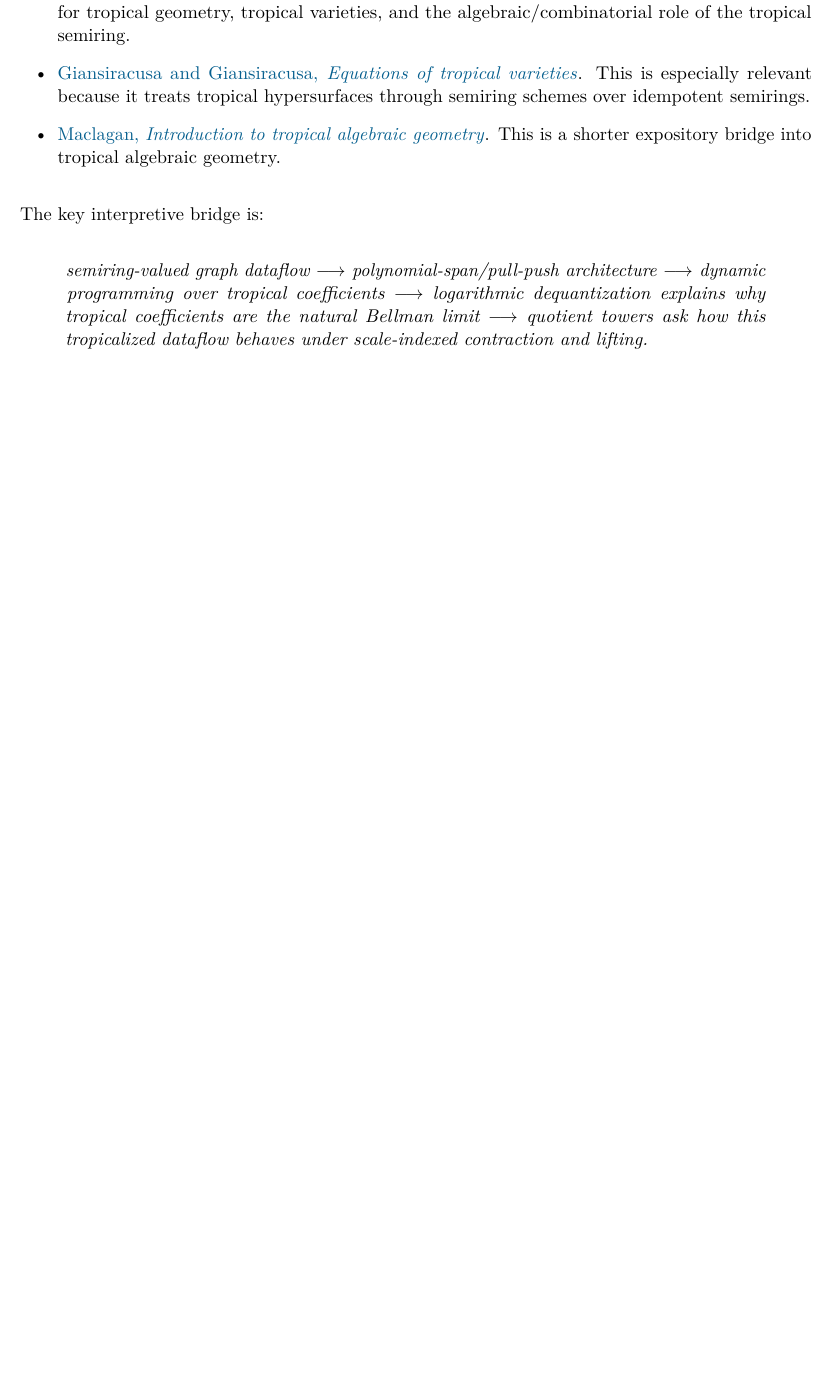
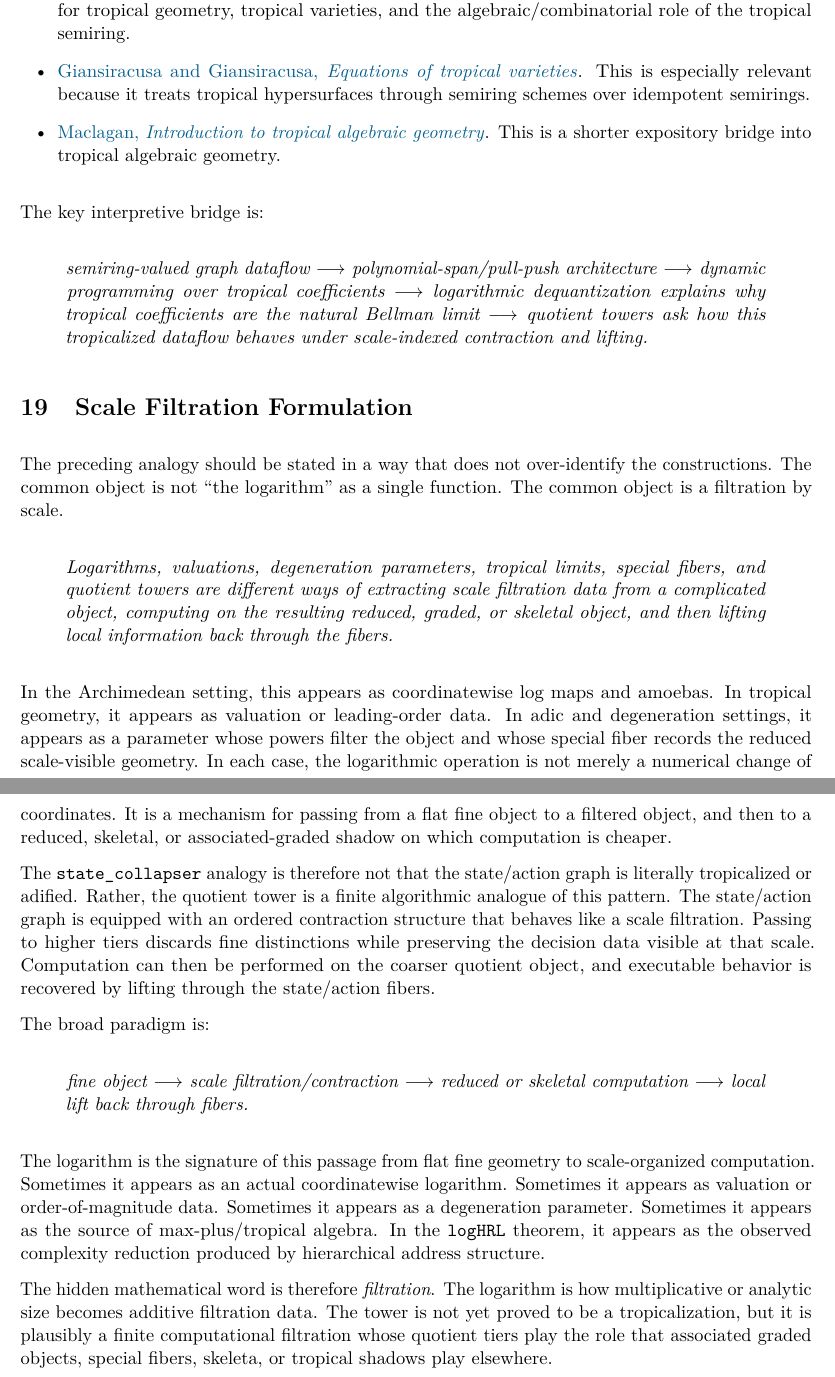
Before and after one commit to TYLERSFOSTER/state_collapser, a LaTeX document (docs/design/log_tropical_geometry/01_001_log_tropical_geometry_and_quotient_tower_discussion.tex): part of page 14 of 14 before the commit and two parts of pages 14 and 15 of 15 after it, the two joined at a grey line, cut so that both start at the same text, the shorter picture padded with empty space. Compiled offline with pdfLaTeX.

Commit message:
adic discussion around log contraction

```diff
--- a/docs/design/log_tropical_geometry/01_001_log_tropical_geometry_and_quotient_tower_discussion.tex
+++ b/docs/design/log_tropical_geometry/01_001_log_tropical_geometry_and_quotient_tower_discussion.tex
@@ -920,4 +920,60 @@ quotient towers ask how this tropicalized dataflow behaves under scale-indexed
 contraction and lifting.
 \end{claimbox}
 
+\section{Scale Filtration Formulation}
+
+The preceding analogy should be stated in a way that does not over-identify the
+constructions. The common object is not ``the logarithm'' as a single function.
+The common object is a filtration by scale.
+
+\begin{claimbox}
+Logarithms, valuations, degeneration parameters, tropical limits, special
+fibers, and quotient towers are different ways of extracting scale filtration
+data from a complicated object, computing on the resulting reduced, graded, or
+skeletal object, and then lifting local information back through the fibers.
+\end{claimbox}
+
+In the Archimedean setting, this appears as coordinatewise log maps and
+amoebas. In tropical geometry, it appears as valuation or leading-order data.
+In adic and degeneration settings, it appears as a parameter whose powers
+filter the object and whose special fiber records the reduced scale-visible
+geometry. In each case, the logarithmic operation is not merely a numerical
+change of coordinates. It is a mechanism for passing from a flat fine object to
+a filtered object, and then to a reduced, skeletal, or associated-graded shadow
+on which computation is cheaper.
+
+The \SC{} analogy is therefore not that the state/action graph is literally
+tropicalized or adified. Rather, the quotient tower is a finite algorithmic
+analogue of this pattern. The state/action graph is equipped with an ordered
+contraction structure that behaves like a scale filtration. Passing to higher
+tiers discards fine distinctions while preserving the decision data visible at
+that scale. Computation can then be performed on the coarser quotient object,
+and executable behavior is recovered by lifting through the state/action
+fibers.
+
+The broad paradigm is:
+
+\begin{claimbox}
+fine object
+\(\longrightarrow\)
+scale filtration/contraction
+\(\longrightarrow\)
+reduced or skeletal computation
+\(\longrightarrow\)
+local lift back through fibers.
+\end{claimbox}
+
+The logarithm is the signature of this passage from flat fine geometry to
+scale-organized computation. Sometimes it appears as an actual coordinatewise
+logarithm. Sometimes it appears as valuation or order-of-magnitude data.
+Sometimes it appears as a degeneration parameter. Sometimes it appears as the
+source of max-plus/tropical algebra. In the \logHRL{} theorem, it appears as
+the observed complexity reduction produced by hierarchical address structure.
+
+The hidden mathematical word is therefore \emph{filtration}. The logarithm is
+how multiplicative or analytic size becomes additive filtration data. The tower
+is not yet proved to be a tropicalization, but it is plausibly a finite
+computational filtration whose quotient tiers play the role that associated
+graded objects, special fibers, skeleta, or tropical shadows play elsewhere.
+
 \end{document}
```
